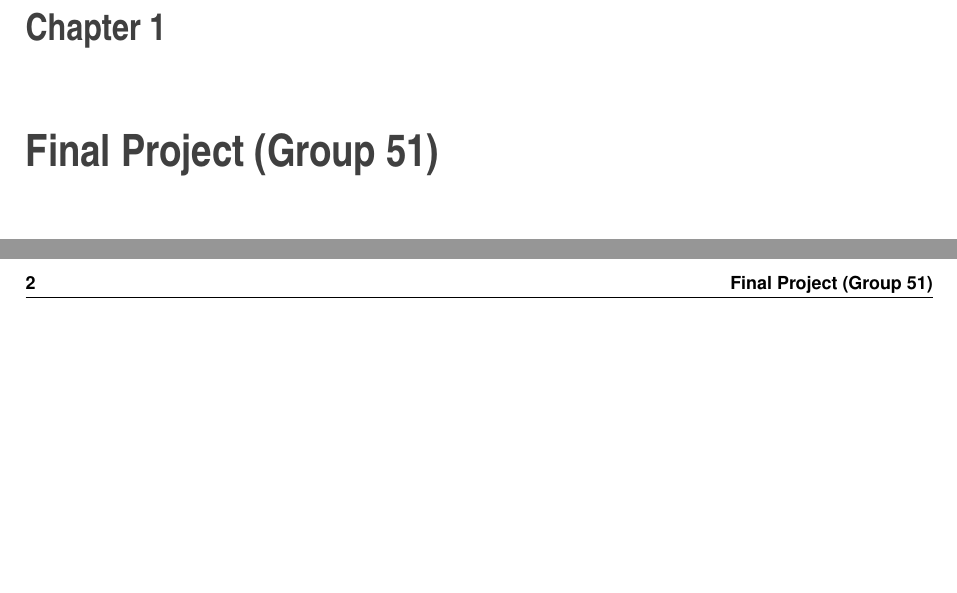
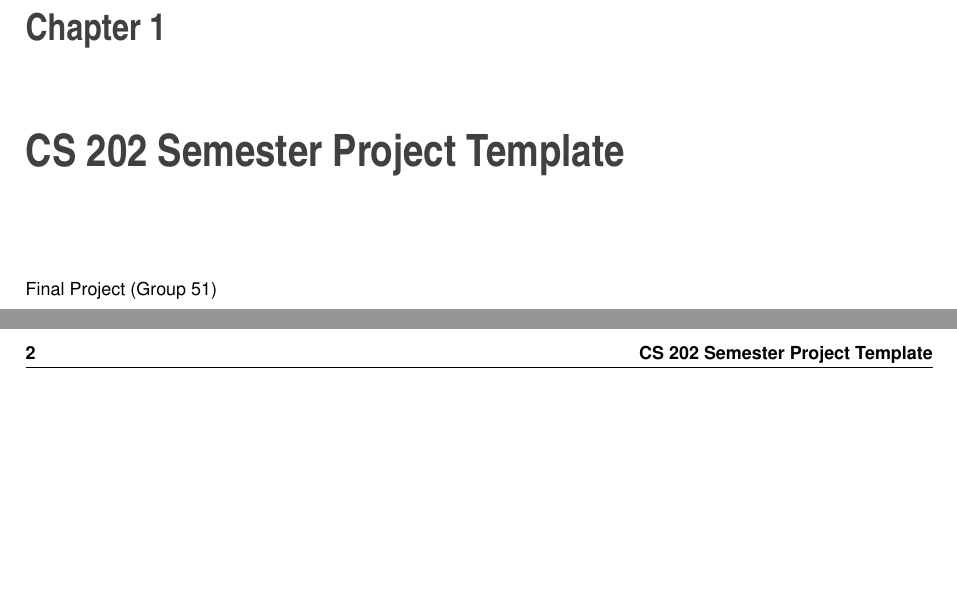
Before and after one commit to cpe-unr/group-project-pt51, a LaTeX book (docs/latex/refman.tex, which reads docs/latex/index.tex): two parts of pages 5 and 6 of 6, joined at a grey line, cut so that both start at the same text, the shorter picture padded with empty space. Compiled offline with pdfLaTeX.

Commit message:
Doxygen Update

```diff
--- a/docs/latex/index.tex
+++ b/docs/latex/index.tex
@@ -1,3 +1,5 @@
+Final Project (Group 51)
+
 
 \begin{DoxyEnumerate}
 \item Group Members\+: Morgan Young, Amber Hankins, and Mohagoney Moore.
--- a/docs/latex/refman.tex
+++ b/docs/latex/refman.tex
@@ -138,7 +138,7 @@
 \hypersetup{pageanchor=true}
 
 %--- Begin generated contents ---
-\chapter{Final Project (Group 51)}
+\chapter{CS 202 Semester Project Template}
 \label{index}\hypertarget{index}{}\input{index}
 %--- End generated contents ---
 
```
Also changed, not shown: 4 other files.
